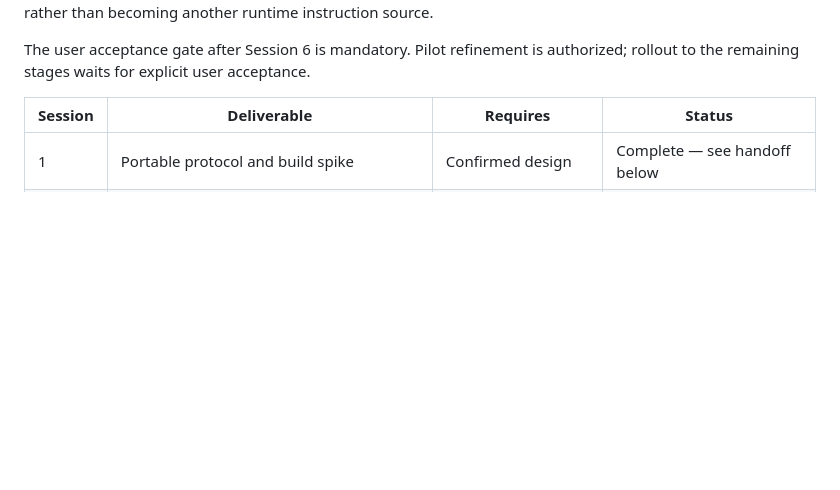
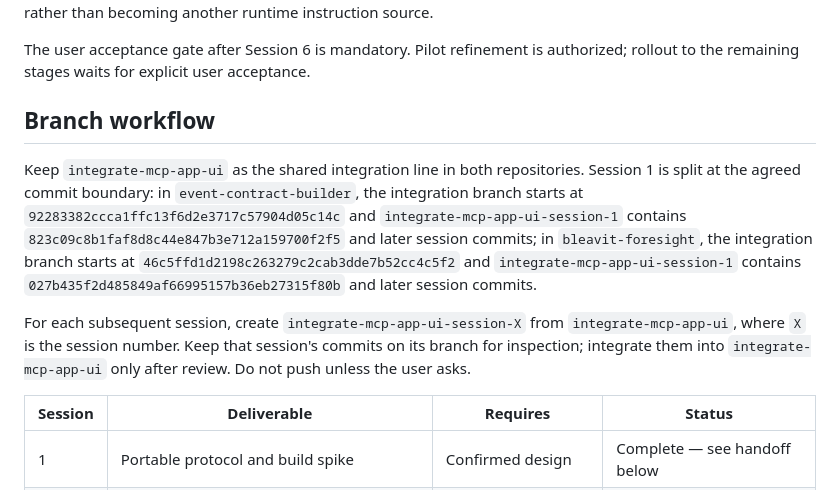
Before and after one commit to Chralt98/event-contract-builder, a Markdown page: docs/mcp-apps-migration-plan.md, the part around the change. Rendered like a GitHub page; blank space fills up the shorter version.

Commit message:
Document MCP Apps session branch workflow

```diff
--- a/docs/mcp-apps-migration-plan.md
+++ b/docs/mcp-apps-migration-plan.md
@@ -18,6 +18,22 @@ and execution status rather than becoming another runtime instruction source.
 
 The user acceptance gate after Session 6 is mandatory. Pilot refinement is
 authorized; rollout to the remaining stages waits for explicit user acceptance.
+
+## Branch workflow
+
+Keep `integrate-mcp-app-ui` as the shared integration line in both repositories.
+Session 1 is split at the agreed commit boundary: in `event-contract-builder`,
+the integration branch starts at `92283382ccca1ffc13f6d2e3717c57904d05c14c`
+and `integrate-mcp-app-ui-session-1` contains `823c09c8b1faf8d8c44e847b3e712a159700f2f5` and later session commits; in
+`bleavit-foresight`, the integration branch starts at
+`46c5ffd1d2198c263279c2cab3dde7b52cc4c5f2` and
+`integrate-mcp-app-ui-session-1` contains
+`027b435f2d485849af66995157b36eb27315f80b` and later session commits.
+
+For each subsequent session, create `integrate-mcp-app-ui-session-X` from
+`integrate-mcp-app-ui`, where `X` is the session number. Keep that session's
+commits on its branch for inspection; integrate them into
+`integrate-mcp-app-ui` only after review. Do not push unless the user asks.
 
 | Session | Deliverable                                         | Requires                 | Status                       |
 | ------- | --------------------------------------------------- | ------------------------ | ---------------------------- |
```
